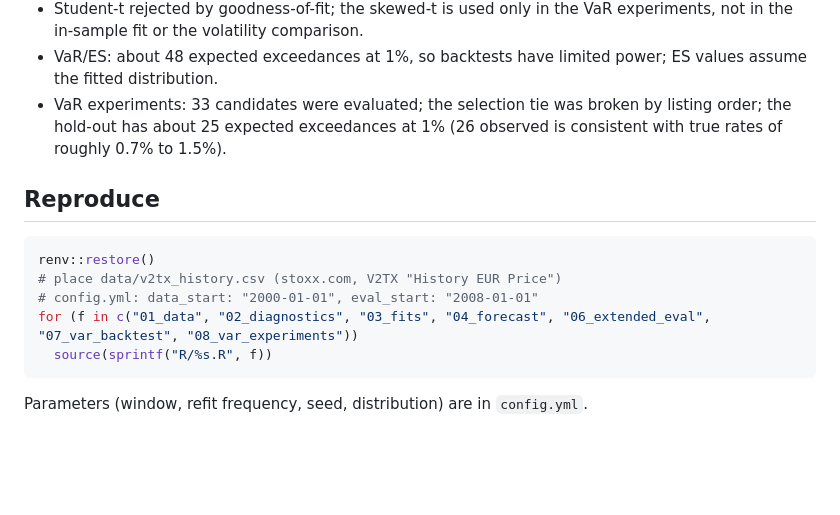
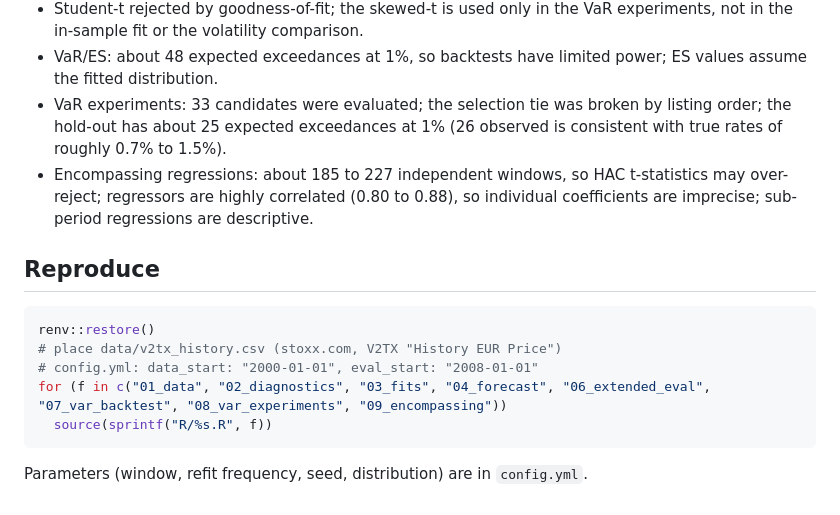
Before and after one commit to malekdhaouadi/garch-volatility-cac40, a Markdown page: README.md, the part around one of its changes. Rendered like a GitHub page; blank space fills up the shorter version.

````diff
--- a/README.md
+++ b/README.md
@@ -185,6 +210,7 @@ Expected exceedances on the hold-out: 25.1 / 62.8 / 125.6.
 - Student-t rejected by goodness-of-fit; the skewed-t is used only in the VaR experiments, not in the in-sample fit or the volatility comparison.
 - VaR/ES: about 48 expected exceedances at 1%, so backtests have limited power; ES values assume the fitted distribution.
 - VaR experiments: 33 candidates were evaluated; the selection tie was broken by listing order; the hold-out has about 25 expected exceedances at 1% (26 observed is consistent with true rates of roughly 0.7% to 1.5%).
+- Encompassing regressions: about 185 to 227 independent windows, so HAC t-statistics may over-reject; regressors are highly correlated (0.80 to 0.88), so individual coefficients are imprecise; sub-period regressions are descriptive.
 
 ## Reproduce
 
@@ -192,7 +218,7 @@ Expected exceedances on the hold-out: 25.1 / 62.8 / 125.6.
 renv::restore()
 # place data/v2tx_history.csv (stoxx.com, V2TX "History EUR Price")
 # config.yml: data_start: "2000-01-01", eval_start: "2008-01-01"
-for (f in c("01_data", "02_diagnostics", "03_fits", "04_forecast", "06_extended_eval", "07_var_backtest", "08_var_experiments"))
+for (f in c("01_data", "02_diagnostics", "03_fits", "04_forecast", "06_extended_eval", "07_var_backtest", "08_var_experiments", "09_encompassing"))
   source(sprintf("R/%s.R", f))
 ```
 
````
Also changed, not shown: other parts of README.md (+25 -0 lines), figures/encompassing_coefficients.png (added), 2 other files.
